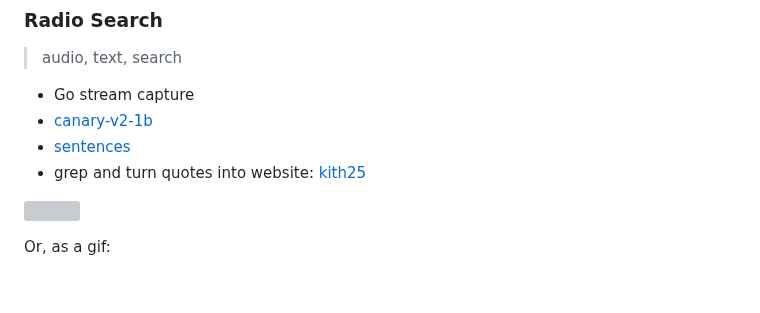
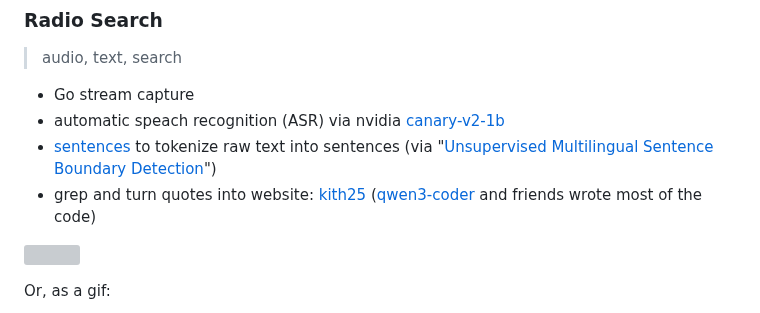
Before and after one commit to miku/localai-kith-2025, a Markdown page: README.md, the part around the change. Rendered like a GitHub page; blank space fills up the shorter version; grey boxes are pictures that could not be loaded.

```diff
--- a/README.md
+++ b/README.md
@@ -343,9 +343,9 @@ Workflow for citation graph:
 > audio, text, search
 
 * Go stream capture
-* [canary-v2-1b](https://huggingface.co/nvidia/canary-1b-v2)
-* [sentences](https://github.com/neurosnap/sentences)
-* grep and turn quotes into website: [kith25](https://golangleipzig.space/kith25/)
+* automatic speach recognition (ASR) via nvidia [canary-v2-1b](https://huggingface.co/nvidia/canary-1b-v2)
+* [sentences](https://github.com/neurosnap/sentences) to tokenize raw text into sentences (via "[Unsupervised Multilingual Sentence Boundary Detection](https://aclanthology.org/J06-4003.pdf)")
+* grep and turn quotes into website: [kith25](https://golangleipzig.space/kith25/) ([qwen3-coder](https://github.com/QwenLM/Qwen3-Coder) and friends wrote most of the code)
 
 ![](static/screenshot-2025-11-21-033206.png)
 
```
